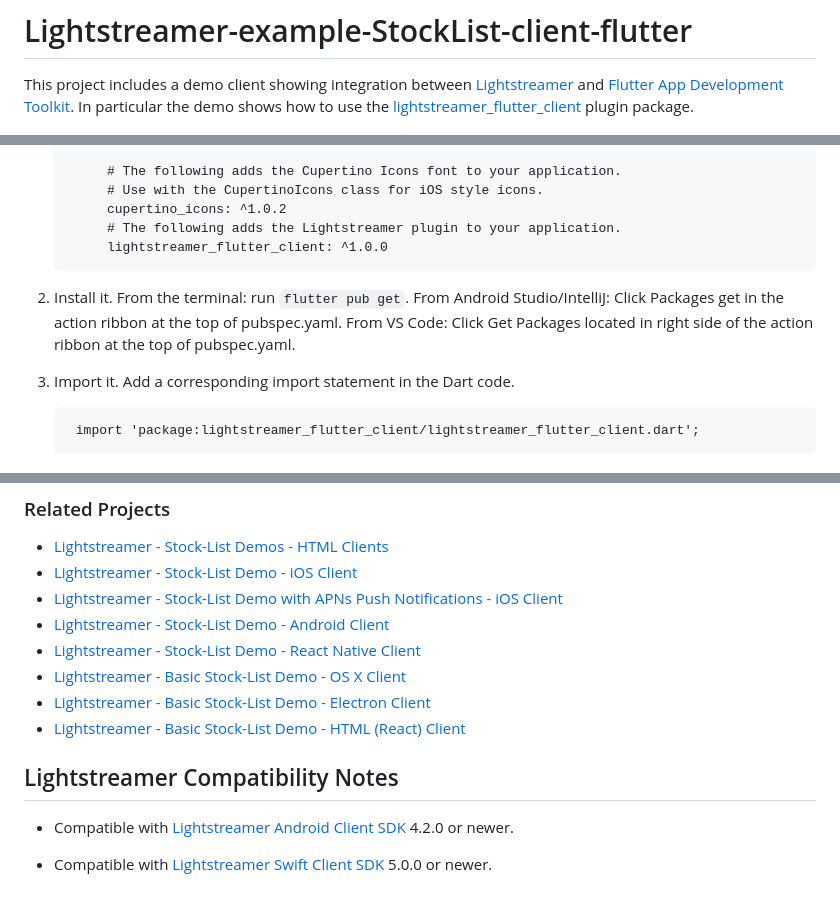
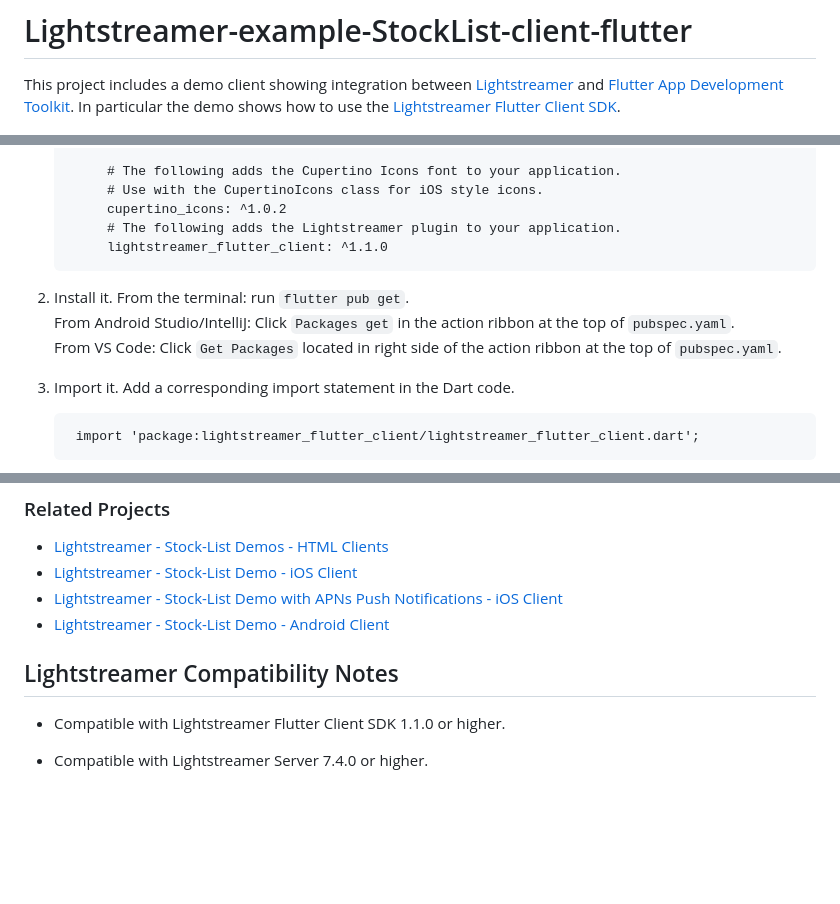
Before and after one commit to Lightstreamer/Lightstreamer-example-StockList-client-flutter, a Markdown page: README.md, 3 parts joined by grey strips. Rendered like a GitHub page; blank space fills up the shorter version.

```diff
--- a/README.md
+++ b/README.md
@@ -1,7 +1,7 @@
 # Lightstreamer-example-StockList-client-flutter
 
 This project includes a demo client showing integration between [Lightstreamer](https://lightstreamer.com/) and [Flutter App Development Toolkit](https://flutter.dev/).
-In particular the demo shows how to use the [lightstreamer_flutter_client](https://pub.dev/packages/lightstreamer_flutter_client) plugin package.
+In particular the demo shows how to use the [Lightstreamer Flutter Client SDK](https://pub.dev/packages/lightstreamer_flutter_client).
 
 ![screenshot](screen_large.png)<br>
 
@@ -24,9 +24,11 @@ To add the Lightstreamer plugin to your Flutter application:
             # Use with the CupertinoIcons class for iOS style icons.
             cupertino_icons: ^1.0.2
             # The following adds the Lightstreamer plugin to your application.
-            lightstreamer_flutter_client: ^1.0.0
+            lightstreamer_flutter_client: ^1.1.0
 
-2. Install it. From the terminal: run `flutter pub get`. From Android Studio/IntelliJ: Click Packages get in the action ribbon at the top of pubspec.yaml. From VS Code: Click Get Packages located in right side of the action ribbon at the top of pubspec.yaml.
+2. Install it. From the terminal: run `flutter pub get`.\
+From Android Studio/IntelliJ: Click `Packages get` in the action ribbon at the top of `pubspec.yaml`.\
+From VS Code: Click `Get Packages` located in right side of the action ribbon at the top of `pubspec.yaml`.
 
 3. Import it. Add a corresponding import statement in the Dart code.
 
@@ -55,13 +57,9 @@ To build and run the demo with [Xcode](https://developer.apple.com/xcode/), open
 * [Lightstreamer - Stock-List Demo - iOS Client](https://github.com/Lightstreamer/Lightstreamer-example-StockList-client-ios)
 * [Lightstreamer - Stock-List Demo with APNs Push Notifications - iOS Client](https://github.com/Lightstreamer/Lightstreamer-example-MPNStockList-client-ios)
 * [Lightstreamer - Stock-List Demo - Android Client](https://github.com/Lightstreamer/Lightstreamer-example-AdvStockList-client-android)
-* [Lightstreamer - Stock-List Demo - React Native Client](https://github.com/Lightstreamer/Lightstreamer-example-StockList-client-reactnative)
-* [Lightstreamer - Basic Stock-List Demo - OS X Client](https://github.com/Lightstreamer/Lightstreamer-example-StockList-client-osx)
-* [Lightstreamer - Basic Stock-List Demo - Electron Client](https://github.com/Lightstreamer/Lightstreamer-example-StockList-client-electron)
-* [Lightstreamer - Basic Stock-List Demo - HTML (React) Client](https://github.com/Lightstreamer/Lightstreamer-example-StockList-client-react)
 
 ## Lightstreamer Compatibility Notes
 
-* Compatible with [Lightstreamer Android Client SDK](https://central.sonatype.com/artifact/com.lightstreamer/ls-android-client/4.2.5/jar) 4.2.0 or newer.
+* Compatible with Lightstreamer Flutter Client SDK 1.1.0 or higher.
 
-* Compatible with [Lightstreamer Swift Client SDK](https://github.com/Lightstreamer/Lightstreamer-lib-client-swift) 5.0.0 or newer.
+* Compatible with Lightstreamer Server 7.4.0 or higher.
```
